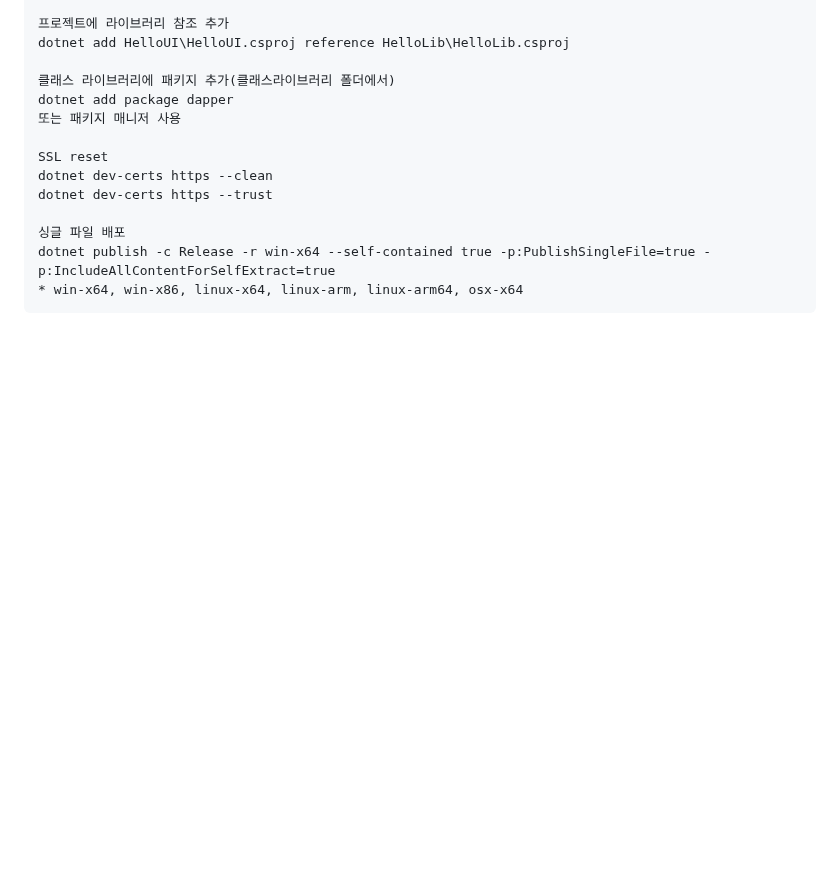
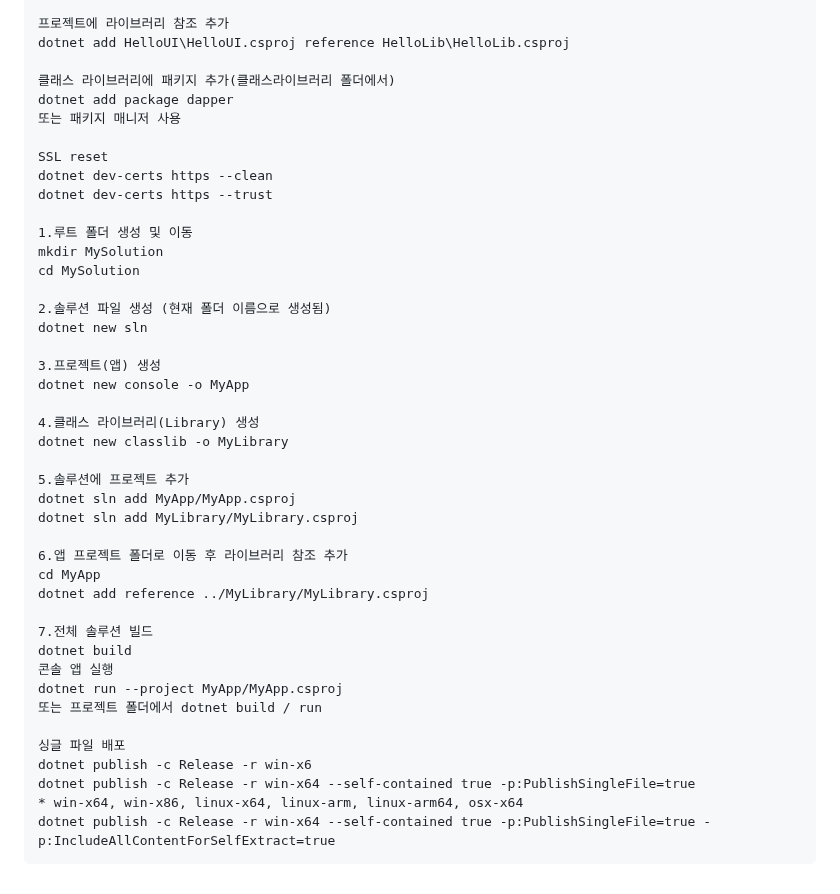
Before and after one commit to DebugJO/HelloWorldSample, a Markdown page: CSharp/README.md, the part around the change. GitHub-like rendering; blank space fills up the shorter version.

````diff
--- a/CSharp/README.md
+++ b/CSharp/README.md
@@ -168,7 +168,36 @@ SSL reset
 dotnet dev-certs https --clean
 dotnet dev-certs https --trust
 
+1.루트 폴더 생성 및 이동
+mkdir MySolution
+cd MySolution
+
+2.솔루션 파일 생성 (현재 폴더 이름으로 생성됨)
+dotnet new sln
+
+3.프로젝트(앱) 생성
+dotnet new console -o MyApp
+
+4.클래스 라이브러리(Library) 생성
+dotnet new classlib -o MyLibrary
+
+5.솔루션에 프로젝트 추가
+dotnet sln add MyApp/MyApp.csproj
+dotnet sln add MyLibrary/MyLibrary.csproj
+
+6.앱 프로젝트 폴더로 이동 후 라이브러리 참조 추가
+cd MyApp
+dotnet add reference ../MyLibrary/MyLibrary.csproj
+
+7.전체 솔루션 빌드
+dotnet build
+콘솔 앱 실행
+dotnet run --project MyApp/MyApp.csproj
+또는 프로젝트 폴더에서 dotnet build / run
+
 싱글 파일 배포
+dotnet publish -c Release -r win-x6
+dotnet publish -c Release -r win-x64 --self-contained true -p:PublishSingleFile=true
+* win-x64, win-x86, linux-x64, linux-arm, linux-arm64, osx-x64
 dotnet publish -c Release -r win-x64 --self-contained true -p:PublishSingleFile=true -p:IncludeAllContentForSelfExtract=true
-* win-x64, win-x86, linux-x64, linux-arm, linux-arm64, osx-x64
 ```
````
